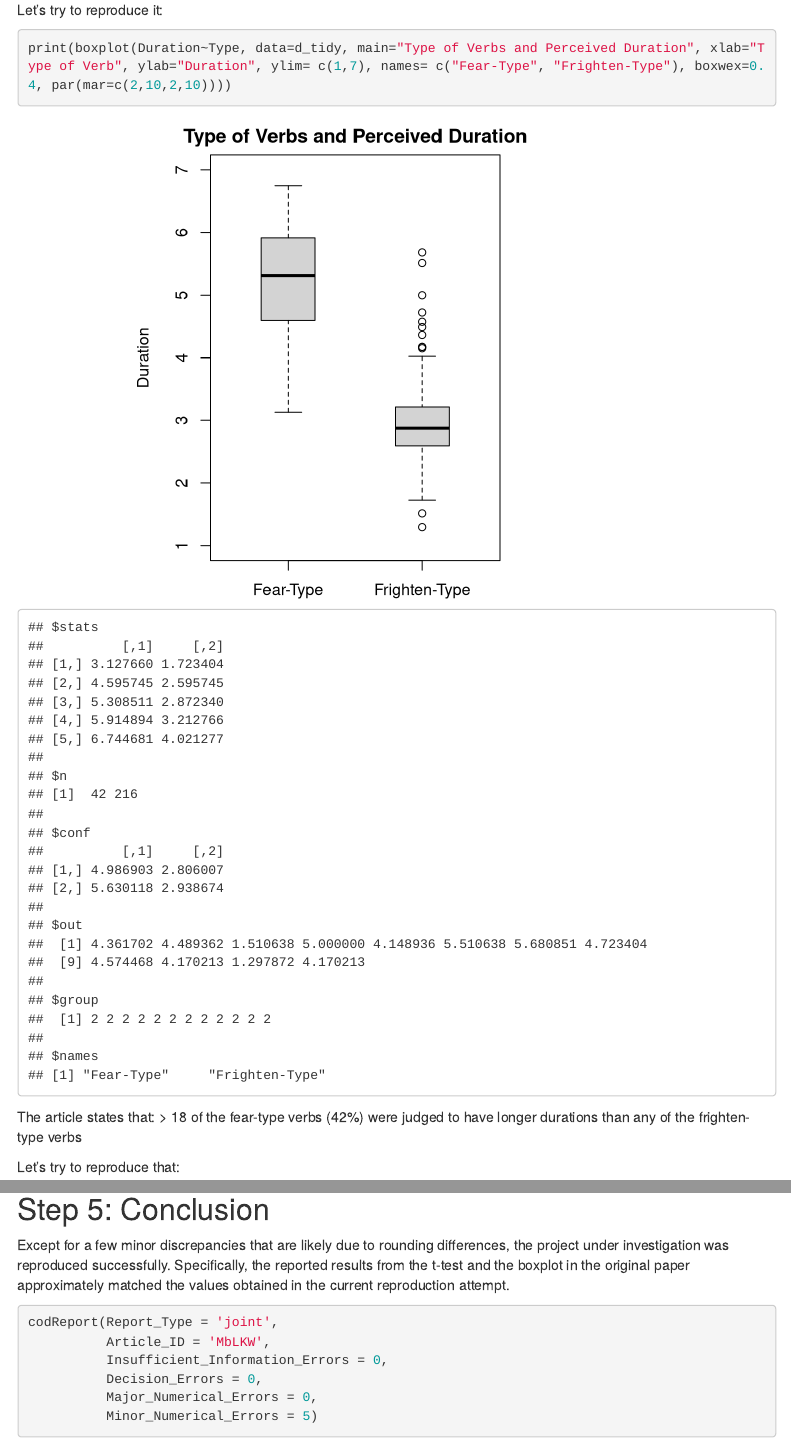
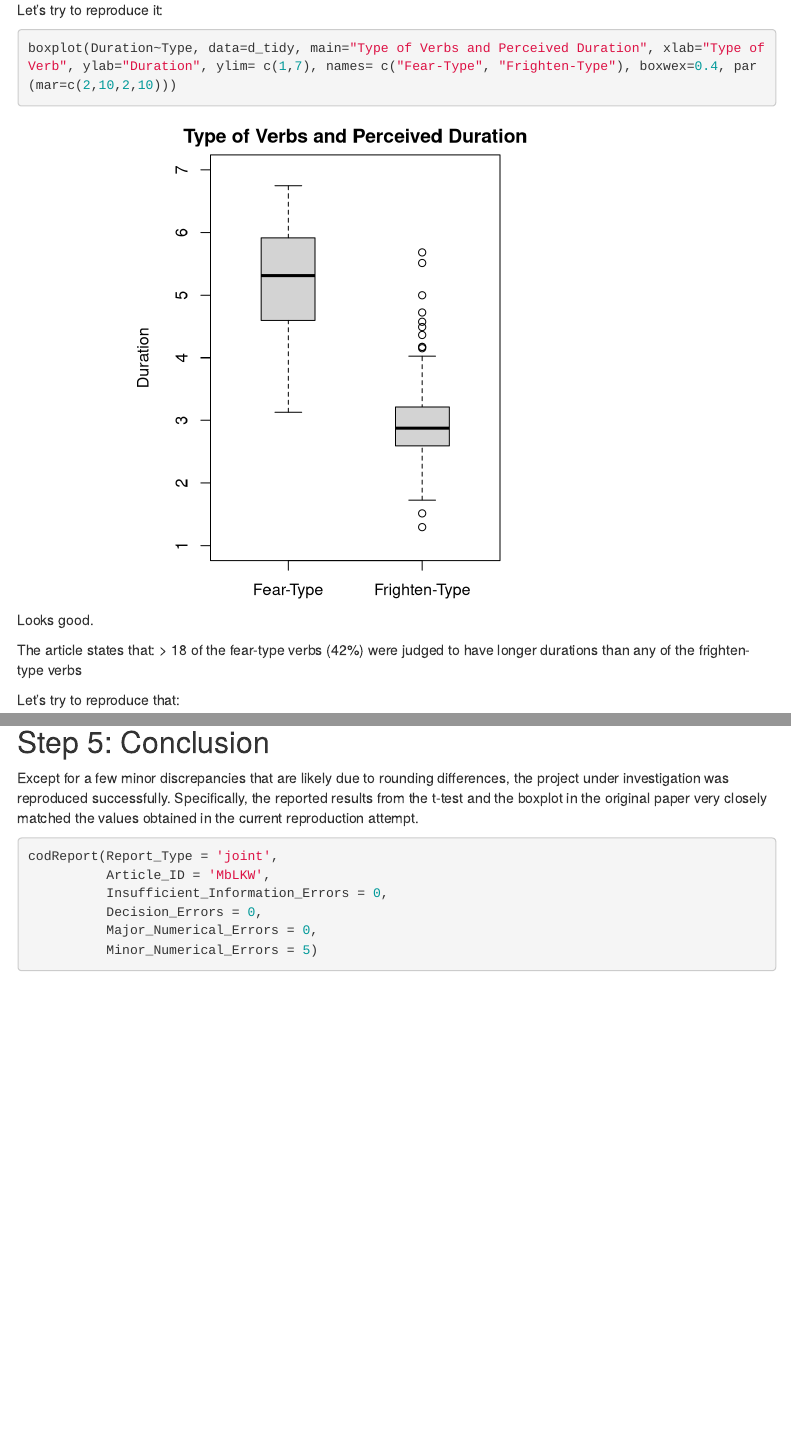
Before and after one commit to CognitionOpenDataProject/set_MbLKW, an R Markdown document (jointReport.Rmd): the page in a window 1100 px wide, from 1990 px down, and a second part further down, joined at a grey line. Rendered offline with R 4.5, knitr and Pandoc, with nearby package versions; some code elsewhere in the file could not run offline; menus at the side of the page are left out.

Commit message:
finalising joint report

````diff
--- a/jointReport.Rmd
+++ b/jointReport.Rmd
@@ -66,8 +66,10 @@ The descriptive statistics are mainly in Figure 2 of the original paper:
 Let's try to reproduce it:
 
 ```{r}
-print(boxplot(Duration~Type, data=d_tidy, main="Type of Verbs and Perceived Duration", xlab="Type of Verb", ylab="Duration", ylim= c(1,7), names= c("Fear-Type", "Frighten-Type"), boxwex=0.4, par(mar=c(2,10,2,10))))
+boxplot(Duration~Type, data=d_tidy, main="Type of Verbs and Perceived Duration", xlab="Type of Verb", ylab="Duration", ylim= c(1,7), names= c("Fear-Type", "Frighten-Type"), boxwex=0.4, par(mar=c(2,10,2,10)))
 ```
+
+Looks good.
 
 The article states that:
 > 18 of the fear-type verbs (42%) were judged to have longer durations than any of the frighten-type verbs
@@ -125,7 +127,7 @@ compareValues(reportedValue = 19.9, obtainedValue = t.out$statistic) # compare t
 
 ## Step 5: Conclusion
 
-Except for a few minor discrepancies that are likely due to rounding differences, the project under investigation was reproduced successfully. Specifically, the reported results from the t-test and the boxplot in the original paper approximately matched the values obtained in the current reproduction attempt.
+Except for a few minor discrepancies that are likely due to rounding differences, the project under investigation was reproduced successfully. Specifically, the reported results from the t-test and the boxplot in the original paper very closely matched the values obtained in the current reproduction attempt.
 
 ```{r report}
 codReport(Report_Type = 'joint',
````
Also changed, not shown: jointReport.html, pilotReport.html.
